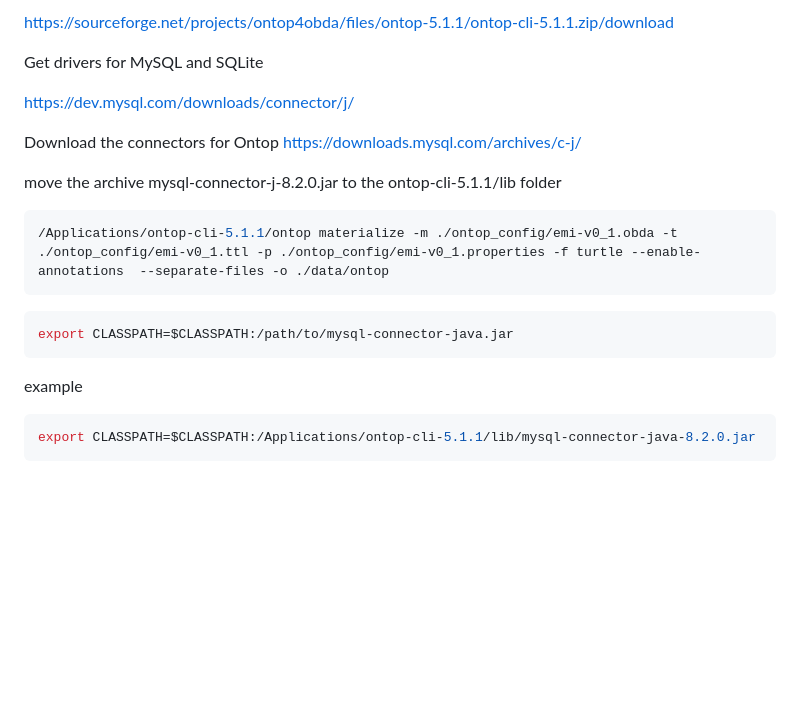
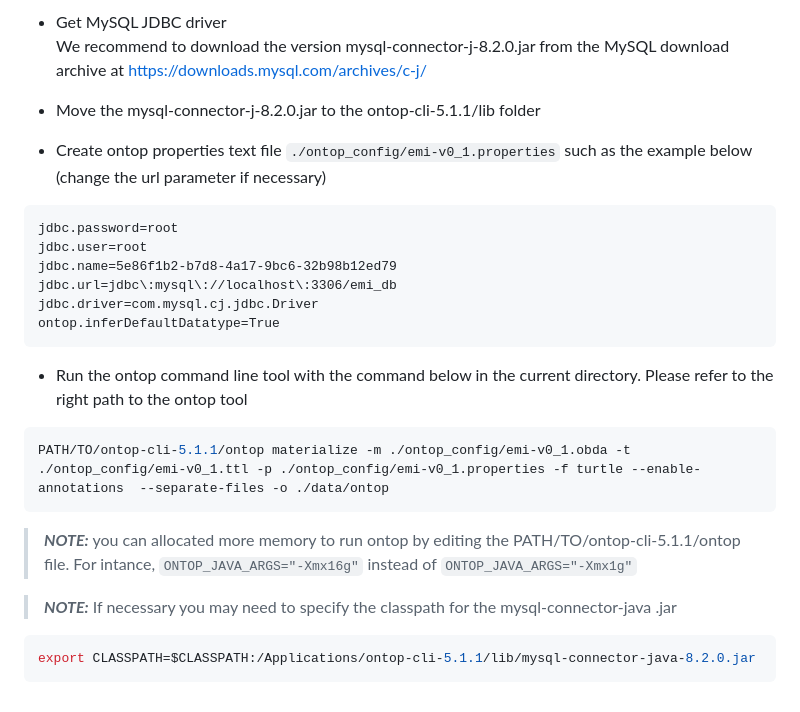
Before and after one commit to digital-botanical-gardens-initiative/earth_metabolome_ontology, a Markdown page: CONTRIB.md, the part around one of its changes. Drawn GitHub-style; blank space fills up the shorter version.

`````diff
--- a/CONTRIB.md
+++ b/CONTRIB.md
@@ -108,25 +74,27 @@ Get Ontop
 
-https://sourceforge.net/projects/ontop4obda/files/ontop-5.1.1/ontop-cli-5.1.1.zip/download
-
-Get drivers for MySQL and SQLite
-
-https://dev.mysql.com/downloads/connector/j/
-
-Download the connectors for Ontop
+- Get MySQL JDBC driver
+We recommend to download the version mysql-connector-j-8.2.0.jar from the MySQL download archive at
 https://downloads.mysql.com/archives/c-j/
 
-move the archive mysql-connector-j-8.2.0.jar to the ontop-cli-5.1.1/lib folder
+- Move the mysql-connector-j-8.2.0.jar to the ontop-cli-5.1.1/lib folder
+- Create ontop properties text file `./ontop_config/emi-v0_1.properties` such as the example below (change the url parameter if necessary)
 
-```bash
-/Applications/ontop-cli-5.1.1/ontop materialize -m ./ontop_config/emi-v0_1.obda -t ./ontop_config/emi-v0_1.ttl -p ./ontop_config/emi-v0_1.properties -f turtle --enable-annotations  --separate-files -o ./data/ontop
-````
-
-```bash
-export CLASSPATH=$CLASSPATH:/path/to/mysql-connector-java.jar
+```
+jdbc.password=root
+jdbc.user=root
+jdbc.name=5e86f1b2-b7d8-4a17-9bc6-32b98b12ed79
+jdbc.url=jdbc\:mysql\://localhost\:3306/emi_db
+jdbc.driver=com.mysql.cj.jdbc.Driver
+ontop.inferDefaultDatatype=True
 ```
 
-example
+- Run the ontop command line tool with the command below in the current directory. Please refer to the right path to the ontop tool
+```bash
+PATH/TO/ontop-cli-5.1.1/ontop materialize -m ./ontop_config/emi-v0_1.obda -t ./ontop_config/emi-v0_1.ttl -p ./ontop_config/emi-v0_1.properties -f turtle --enable-annotations  --separate-files -o ./data/ontop
+```
+> **_NOTE:_**  you can allocated more memory to run ontop by editing the PATH/TO/ontop-cli-5.1.1/ontop file. For intance, `ONTOP_JAVA_ARGS="-Xmx16g"` instead of `ONTOP_JAVA_ARGS="-Xmx1g"`
 
+> **_NOTE:_** If necessary you may need to specify the classpath for the mysql-connector-java .jar
 ```bash
 export CLASSPATH=$CLASSPATH:/Applications/ontop-cli-5.1.1/lib/mysql-connector-java-8.2.0.jar
 ```
`````
Also changed, not shown: other parts of CONTRIB.md (+23 -57 lines).
